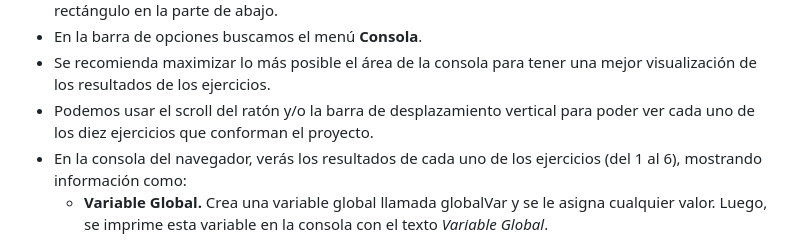
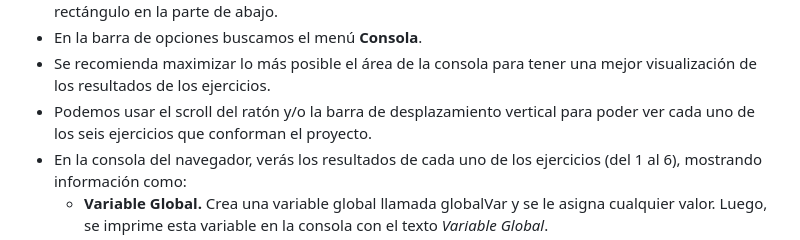
Before and after one commit to adnalotrebla741202/ebac-practica18, a Markdown page: README.md, the part around the change. GitHub-like rendering.

```diff
--- a/README.md
+++ b/README.md
@@ -25,7 +25,7 @@ Este proyecto es una práctica de programación orientada al manejo de variables
   <li>Buscamos el icono con los 3 puntos en forma vertical el cual se encuentra a la derecha de un icono con forma de engrane; este icono es para seleccionar la manera en la que queremos ver la distribución de las ventanas. Se recomienda usar la opción que tiene el recuadro grande arriba y un rectángulo en la parte de abajo.
   <li>En la barra de opciones buscamos el menú <b>Consola</b>.</li>
   <li>Se recomienda maximizar lo más posible el área de la consola para tener una mejor visualización de los resultados de los ejercicios.</li>
-  <li>Podemos usar el scroll del ratón y/o la barra de desplazamiento vertical para poder ver cada uno de los diez ejercicios que conforman el proyecto.</li>
+  <li>Podemos usar el scroll del ratón y/o la barra de desplazamiento vertical para poder ver cada uno de los seis ejercicios que conforman el proyecto.</li>
   <li>En la consola del navegador, verás los resultados de cada uno de los ejercicios (del 1 al 6), mostrando información como:</li>
   <ul>
     <li><b>Variable Global.</b> Crea una variable global llamada globalVar y se le asigna cualquier valor. Luego, se imprime esta variable en la consola con el texto <em>Variable Global</em>.</li>
```
